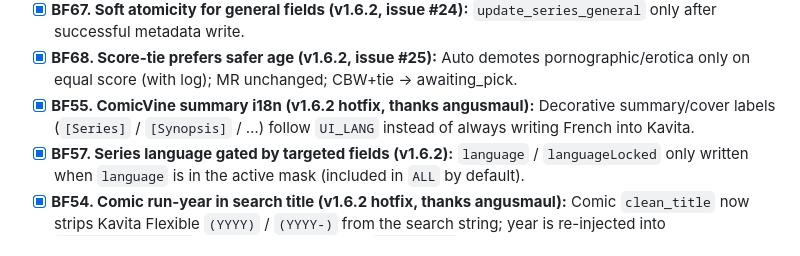
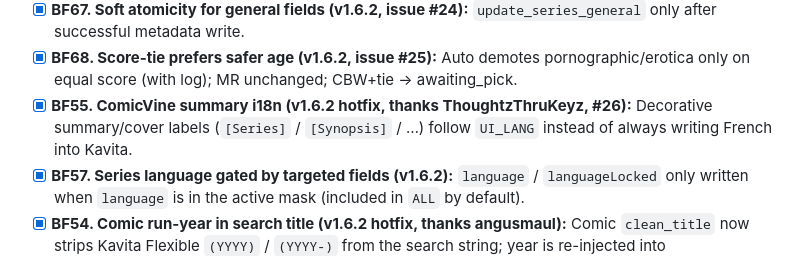
Before and after one commit to raukorim-bot/MetaKavita, a Markdown page: ROADMAP.md, the part around the change. Drawn GitHub-style.

```diff
--- a/ROADMAP.md
+++ b/ROADMAP.md
@@ -41,7 +41,7 @@
 - [x] **BF66. Tag/genre dedupe before MAX caps (v1.6.2, issue #24):** Case-insensitive order-preserving dedupe in `build_kavita_payload` before tag/genre slices.
 - [x] **BF67. Soft atomicity for general fields (v1.6.2, issue #24):** `update_series_general` only after successful metadata write.
 - [x] **BF68. Score-tie prefers safer age (v1.6.2, issue #25):** Auto demotes pornographic/erotica only on equal score (with log); MR unchanged; CBW+tie → awaiting_pick.
-- [x] **BF55. ComicVine summary i18n (v1.6.2 hotfix, thanks angusmaul):** Decorative summary/cover labels (`[Series]` / `[Synopsis]` / …) follow `UI_LANG` instead of always writing French into Kavita.
+- [x] **BF55. ComicVine summary i18n (v1.6.2 hotfix, thanks ThoughtzThruKeyz, #26):** Decorative summary/cover labels (`[Series]` / `[Synopsis]` / …) follow `UI_LANG` instead of always writing French into Kavita.
 - [x] **BF57. Series language gated by targeted fields (v1.6.2):** `language` / `languageLocked` only written when `language` is in the active mask (included in `ALL` by default).
 - [x] **BF54. Comic run-year in search title (v1.6.2 hotfix, thanks angusmaul):** Comic `clean_title` now strips Kavita Flexible `(YYYY)` / `(YYYY-)` from the search string; year is re-injected into `existing_metadata` and used by ComicVine `start_year` ranking. Avoids Comic miss → Manga false-positive on names like `Batman (2025)`. Manga fallback not score-penalized.
 - [x] **BF53. Age rating enum map (v1.6.2 hotfix, thanks angusmaul):** `AGE_RATING_MAP` wrongly used MangaDex ordinals `1–4` instead of Kavita's `AgeRating` enum, so `pornographic` was written as **G** (and locked). Remapped to Everyone/Teen/R18+/X18+ (`3/8/12/14`); docs + regression test.
```
Also changed, not shown: CHANGELOG.md (+14 -14 lines).
